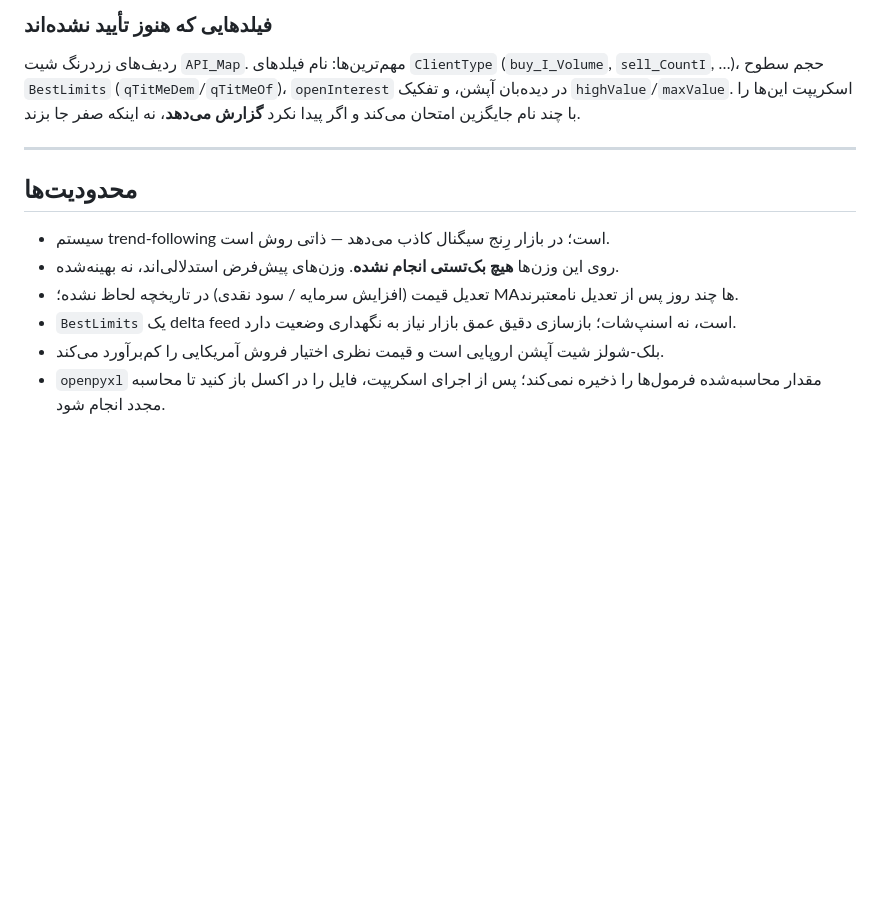
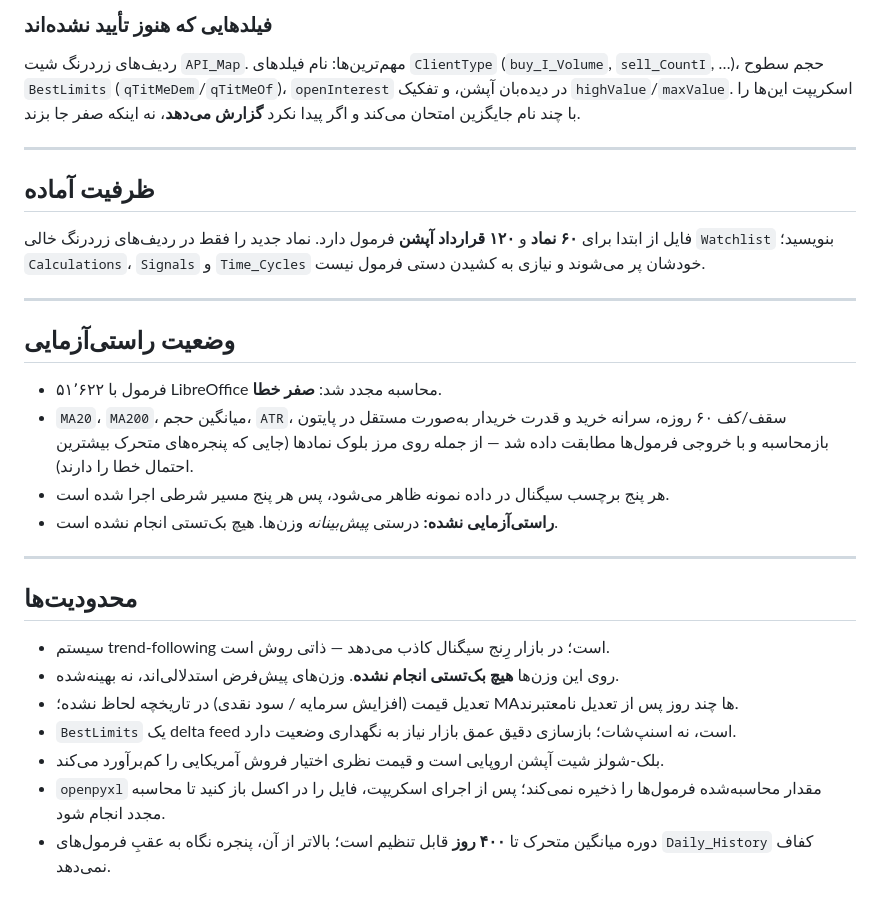
Before and after one commit to amir6990/Signal, a Markdown page: README.md, the part around the change. Rendered like a GitHub page; blank space fills up the shorter version.

Commit message:
Document spare capacity, verification status and MA period ceiling
Co-Authored-By: Claude Opus 5 <noreply@anthropic.com>
Claude-Session: https://claude.ai/code/session_015hMXamWxnXELibX4vcQkr4

```diff
--- a/README.md
+++ b/README.md
@@ -129,6 +129,25 @@ python scripts/tse_updater.py --workbook Iran_Stock_Signals.xlsx --history 300
 
 ---
 
+## ظرفیت آماده
+
+فایل از ابتدا برای **۶۰ نماد** و **۱۲۰ قرارداد آپشن** فرمول دارد. نماد جدید را فقط در
+ردیف‌های زردرنگ خالی `Watchlist` بنویسید؛ `Calculations`، `Signals` و `Time_Cycles`
+خودشان پر می‌شوند و نیازی به کشیدن دستی فرمول نیست.
+
+---
+
+## وضعیت راستی‌آزمایی
+
+- ۵۱٬۶۲۲ فرمول با LibreOffice محاسبه مجدد شد: **صفر خطا**.
+- `MA20`، `MA200`، میانگین حجم، `ATR`، سقف/کف ۶۰ روزه، سرانه خرید و قدرت خریدار
+  به‌صورت مستقل در پایتون بازمحاسبه و با خروجی فرمول‌ها مطابقت داده شد — از جمله
+  روی مرز بلوک نمادها (جایی که پنجره‌های متحرک بیشترین احتمال خطا را دارند).
+- هر پنج برچسب سیگنال در داده نمونه ظاهر می‌شود، پس هر پنج مسیر شرطی اجرا شده است.
+- **راستی‌آزمایی نشده:** درستی *پیش‌بینانه* وزن‌ها. هیچ بک‌تستی انجام نشده است.
+
+---
+
 ## محدودیت‌ها
 
 - سیستم trend-following است؛ در بازار رِنج سیگنال کاذب می‌دهد — ذاتی روش است.
@@ -140,3 +159,5 @@ python scripts/tse_updater.py --workbook Iran_Stock_Signals.xlsx --history 300
 - بلک-شولز شیت آپشن اروپایی است و قیمت نظری اختیار فروش آمریکایی را کم‌برآورد می‌کند.
 - `openpyxl` مقدار محاسبه‌شده فرمول‌ها را ذخیره نمی‌کند؛ پس از اجرای اسکریپت،
   فایل را در اکسل باز کنید تا محاسبه مجدد انجام شود.
+- دوره میانگین متحرک تا **۴۰۰ روز** قابل تنظیم است؛ بالاتر از آن، پنجره نگاه به عقبِ
+  فرمول‌های `Daily_History` کفاف نمی‌دهد.
```
